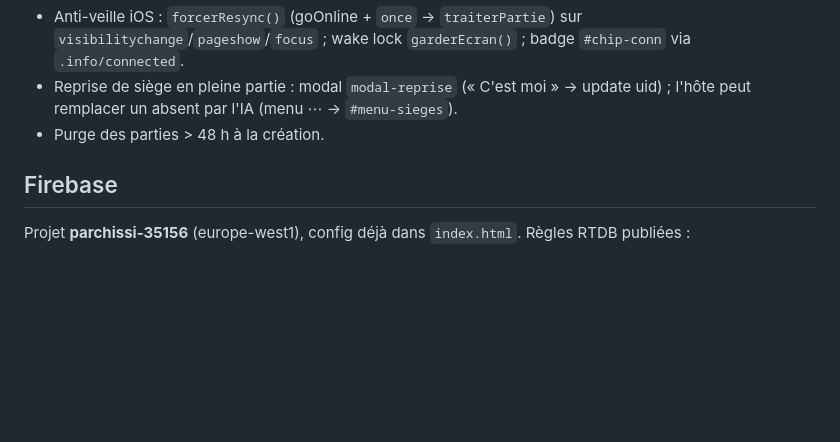
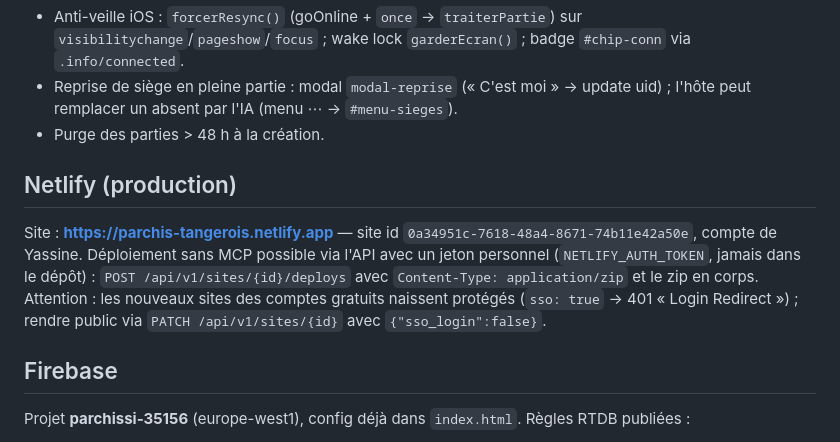
Before and after one commit to yassiniboy1-dev/parchis-tangerois, a Markdown page: CLAUDE.md, the part around the change. GitHub-like rendering; blank space fills up the shorter version.

Commit message:
CLAUDE.md : site Netlify de production et procédure de déploiement API
Co-Authored-By: Claude Fable 5 <noreply@anthropic.com>
Claude-Session: https://claude.ai/code/session_0176qVXSftf2PpcMWq9ZYyvA

```diff
--- a/CLAUDE.md
+++ b/CLAUDE.md
@@ -74,6 +74,13 @@ Base : `parties/{CODE}` = `{v, creele, hote, statut: lobby|jeu|fini, sieges:{pi:
 - Reprise de siège en pleine partie : modal `modal-reprise` (« C'est moi » → update uid) ; l'hôte peut remplacer un absent par l'IA (menu ⋯ → `#menu-sieges`).
 - Purge des parties > 48 h à la création.
 
+## Netlify (production)
+
+Site : **https://parchis-tangerois.netlify.app** — site id `0a34951c-7618-48a4-8671-74b11e42a50e`, compte de Yassine.
+Déploiement sans MCP possible via l'API avec un jeton personnel (`NETLIFY_AUTH_TOKEN`, jamais dans le dépôt) :
+`POST /api/v1/sites/{id}/deploys` avec `Content-Type: application/zip` et le zip en corps.
+Attention : les nouveaux sites des comptes gratuits naissent protégés (`sso: true` → 401 « Login Redirect ») ; rendre public via `PATCH /api/v1/sites/{id}` avec `{"sso_login":false}`.
+
 ## Firebase
 
 Projet **parchissi-35156** (europe-west1), config déjà dans `index.html`. Règles RTDB publiées :
```
